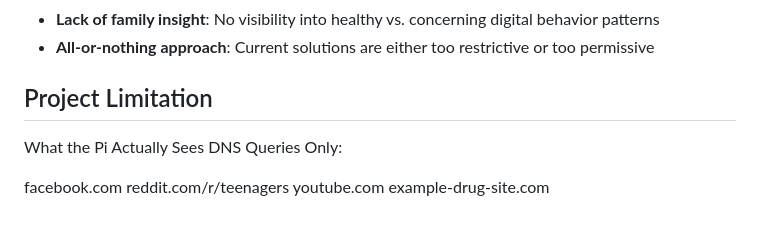
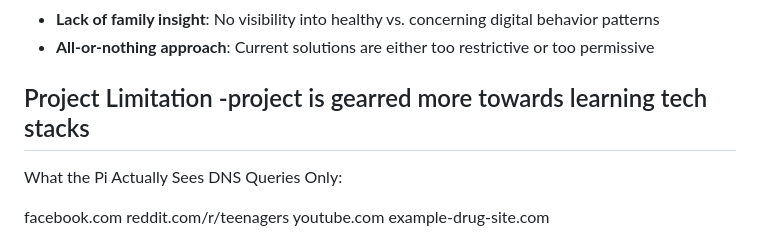
Before and after one commit to spicecoder/smartparent, a Markdown page: Readme.md, the part around the change. Rendered like a GitHub page.

```diff
--- a/Readme.md
+++ b/Readme.md
@@ -19,7 +19,7 @@ SmartGuard is an intelligent network monitoring system designed to help parents
 - **Lack of family insight**: No visibility into healthy vs. concerning digital behavior patterns
 - **All-or-nothing approach**: Current solutions are either too restrictive or too permissive
 
-## Project Limitation
+## Project Limitation -project is gearred more towards learning tech stacks
 What the Pi Actually Sees
 DNS Queries Only:
 
```
